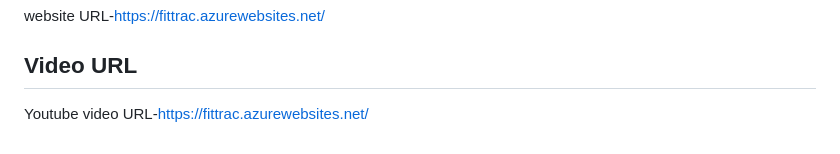
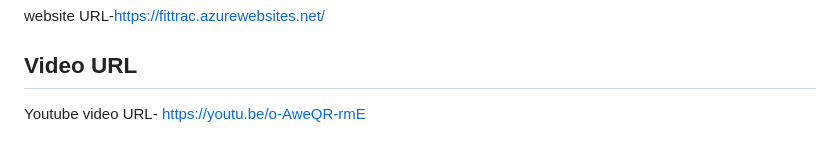
Before and after one commit to Rajkumarm17/fitness-tracker, a Markdown page: README.md, the part around the change. Rendered like a GitHub page.

```diff
--- a/README.md
+++ b/README.md
@@ -97,4 +97,4 @@ website URL-https://fittrac.azurewebsites.net/
 
 
 ## Video URL
-Youtube video URL-https://fittrac.azurewebsites.net/
+Youtube video URL- https://youtu.be/o-AweQR-rmE
```
